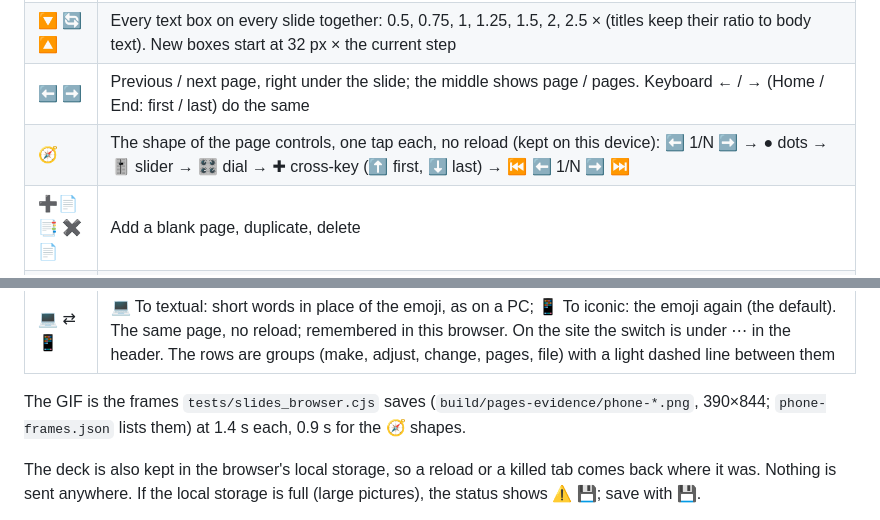
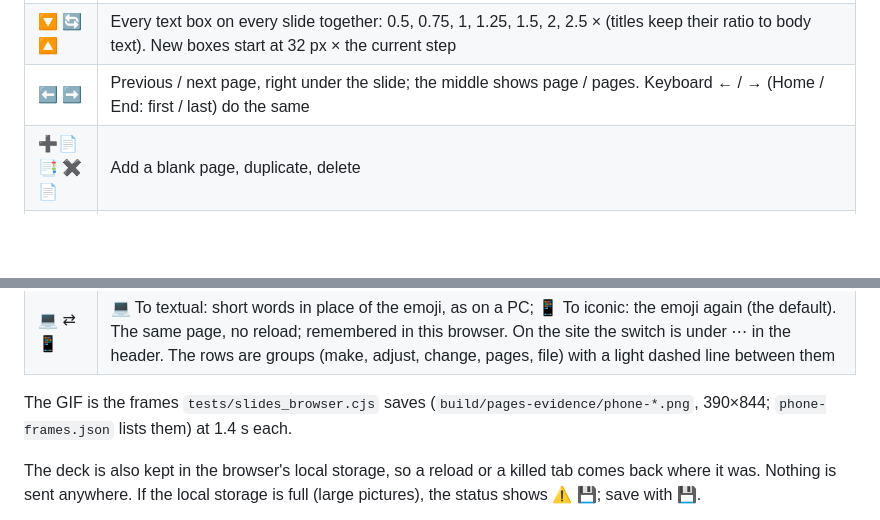
Before and after one commit to myon-bioinformatics/Ironmate, a Markdown page: docs/slide-studio.md, 2 parts joined by grey strips. GitHub-like rendering; blank space fills up the shorter version.

```diff
--- a/docs/slide-studio.md
+++ b/docs/slide-studio.md
@@ -26,7 +26,6 @@ One editor for phones and PCs, phone-first. The slide stays pinned at the top wh
 | 👆 ↘ | Tap to select, drag to move, drag ↘ to resize. Tap a selected text box again (or ✏️) to edit it later; the editor sits under the slide at 16 px so phones do not zoom, and the slide updates as you type. A box left empty is removed |
 | 🔽 🔄 🔼 | Every text box on every slide together: 0.5, 0.75, 1, 1.25, 1.5, 2, 2.5 × (titles keep their ratio to body text). New boxes start at 32 px × the current step |
 | ⬅️ ➡️ | Previous / next page, right under the slide; the middle shows page / pages. Keyboard ← / → (Home / End: first / last) do the same |
-| 🧭 | The shape of the page controls, one tap each, no reload (kept on this device): ⬅️ 1/N ➡️ → ● dots → 🎚️ slider → 🎛️ dial → ✚ cross-key (⬆️ first, ⬇️ last) → ⏮️ ⬅️ 1/N ➡️ ⏭️ |
 | ➕📄 📑 ✖️📄 | Add a blank page, duplicate, delete |
 | 🗂️ ⊞ | All pages as thumbnails, or four at a time. In four-up, select any tile and edit it in place with the same tools. Views are not undoable |
 | 🆕 | Start over (one blank page) |
@@ -35,7 +34,7 @@ One editor for phones and PCs, phone-first. The slide stays pinned at the top wh
 | 🏠 | Image Studio |
 | 💻 ⇄ 📱 | 💻 To textual: short words in place of the emoji, as on a PC; 📱 To iconic: the emoji again (the default). The same page, no reload; remembered in this browser. On the site the switch is under ⋯ in the header. The rows are groups (make, adjust, change, pages, file) with a light dashed line between them |
 
-The GIF is the frames `tests/slides_browser.cjs` saves (`build/pages-evidence/phone-*.png`, 390×844; `phone-frames.json` lists them) at 1.4 s each, 0.9 s for the 🧭 shapes.
+The GIF is the frames `tests/slides_browser.cjs` saves (`build/pages-evidence/phone-*.png`, 390×844; `phone-frames.json` lists them) at 1.4 s each.
 
 The deck is also kept in the browser's local storage, so a reload or a killed tab comes back where it was. Nothing is sent anywhere. If the local storage is full (large pictures), the status shows ⚠️ 💾; save with 💾.
 
```
Also changed, not shown: other parts of docs/slide-studio.md (+1 -1 lines), README.md (+1 -1 lines), docs/assets/phone-slides.gif, 5 other files.
